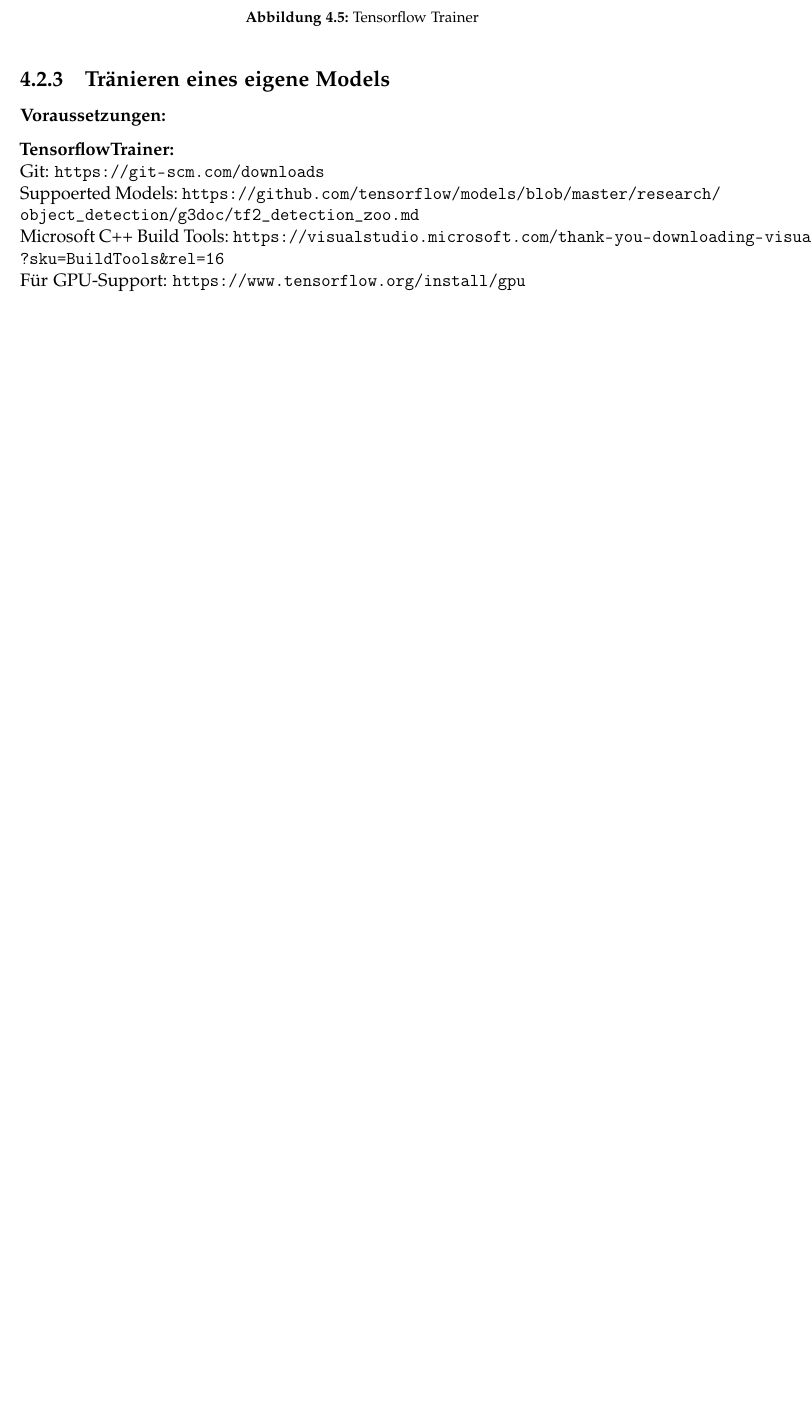
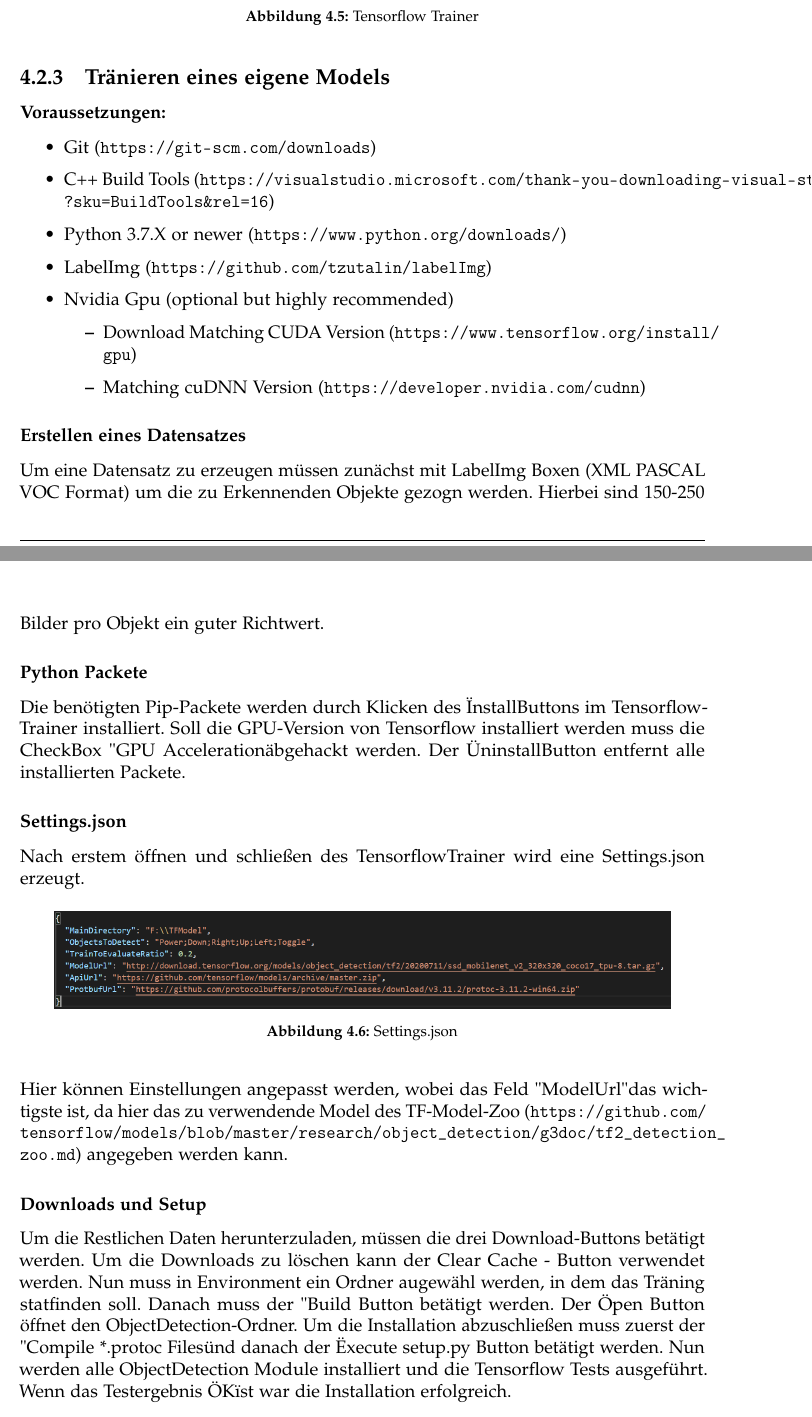
Before and after one commit to LLukas22/OTH-AW-CraneControl, a LaTeX thesis (doku/master.tex, which reads doku/ImplementierungTF.tex): part of page 14 of 20 before the commit and two parts of pages 15 and 16 of 24 after it, the two joined at a grey line, cut so that both start at the same text, the shorter picture padded with empty space. Compiled offline with pdfLaTeX.

Commit message:
Tensorflow Trainer Doku

```diff
--- a/doku/ImplementierungTF.tex
+++ b/doku/ImplementierungTF.tex
@@ -29,12 +29,40 @@
 
 \subsubsection{Voraussetzungen:}
 
-% \begin{tensorflowTrainerPrerequisites}[H]
-%     \item Git (\url{https://git-scm.com/downloads})
-%     \item C++ Build Tools (\url{https://visualstudio.microsoft.com/thank-you-downloading-visual-studio/?sku=BuildTools&rel=16})
-%     \item Python 3.7.X or newer (\url{https://www.python.org/downloads/})
-%     \item LabelImg (\url{https://github.com/tzutalin/labelImg})
-%     \item Nvidia Gpu (optional but highly recommended)
-%     \item Download Matching CUDA Version (\url{https://www.tensorflow.org/install/gpu})
-%     \item Matching cuDNN Version (\url{https://developer.nvidia.com/cudnn})
-% \end{tensorflowTrainerPrerequisites}
+\begin{itemize}
+    \item Git (\url{https://git-scm.com/downloads})
+    \item C++ Build Tools (\url{https://visualstudio.microsoft.com/thank-you-downloading-visual-studio/?sku=BuildTools&rel=16})
+    \item Python 3.7.X or newer (\url{https://www.python.org/downloads/})
+    \item LabelImg (\url{https://github.com/tzutalin/labelImg})
+    \item Nvidia Gpu (optional but highly recommended)
+    \begin{itemize}
+    \item Download Matching CUDA Version (\url{https://www.tensorflow.org/install/gpu})
+    \item Matching cuDNN Version (\url{https://developer.nvidia.com/cudnn})
+    \end{itemize}
+\end{itemize}
+
+\subsubsection{Erstellen eines Datensatzes}
+Um eine Datensatz zu erzeugen müssen zunächst mit LabelImg Boxen (XML PASCAL VOC Format) um die zu Erkennenden Objekte gezogn werden.
+Hierbei sind 150-250 Bilder pro Objekt ein guter Richtwert.
+
+\subsubsection{Python Packete}
+Die benötigten Pip-Packete werden durch Klicken des "Install"-Buttons im TensorflowTrainer installiert. Soll die GPU-Version von Tensorflow installiert werden muss die CheckBox "GPU Acceleration" abgehackt werden.
+Der "Uninstall"-Button entfernt alle installierten Packete.
+
+\subsubsection{Settings.json}
+Nach erstem öffnen und schließen des TensorflowTrainer wird eine Settings.json erzeugt.
+\begin{figure}[H]
+    \centering
+    \subfigure{\includegraphics[width=0.9\textwidth]{TensorFlow/Settings.PNG}}
+    \caption[Settings]{Settings.json}
+    \label{fig:Settings.json}
+\end{figure}
+Hier können Einstellungen angepasst werden, wobei das Feld "ModelUrl" das wichtigste ist, da hier das zu verwendende Model des TF-Model-Zoo (\url{https://github.com/tensorflow/models/blob/master/research/object_detection/g3doc/tf2_detection_zoo.md}) angegeben werden kann.
+
+\subsubsection{Downloads und Setup}
+Um die Restlichen Daten herunterzuladen, müssen die drei Download-Buttons betätigt werden. Um die Downloads zu löschen kann der Clear Cache - Button verwendet werden.
+Nun muss in Environment ein Ordner augewähl werden, in dem das Träning statfinden soll. Danach muss der "Build" - Button betätigt werden. Der "Open" - Button öffnet den ObjectDetection-Ordner.
+Um die Installation abzuschließen muss zuerst der "Compile *.protoc Files" und danach der "Execute setup.py" - Button betätigt werden. Nun werden alle ObjectDetection Module installiert und die Tensorflow Tests ausgeführt.
+Wenn das Testergebnis "OK" ist war die Installation erfolgreich.
+
+\subsubsection{TF Records}
@@ -40,0 +78,2 @@
+    \label{fig:customPipeline.config}
+\end{figure}
@@ -43,7 +93,2 @@
 
 
-\textbf{TensorflowTrainer:} \\
-Git: \url{https://git-scm.com/downloads}\\
-Suppoerted Models: \url{https://github.com/tensorflow/models/blob/master/research/object_detection/g3doc/tf2_detection_zoo.md}\\
-Microsoft C++ Build Tools: \url{https://visualstudio.microsoft.com/thank-you-downloading-visual-studio/?sku=BuildTools&rel=16}\\
-Für GPU-Support: \url{https://www.tensorflow.org/install/gpu}\\
```
Also changed, not shown: doku/images/TensorFlow/Settings.PNG (added), doku/images/TensorFlow/pipeline.PNG (added), doku/ImplementierungTF.tex (23 more changed lines).
